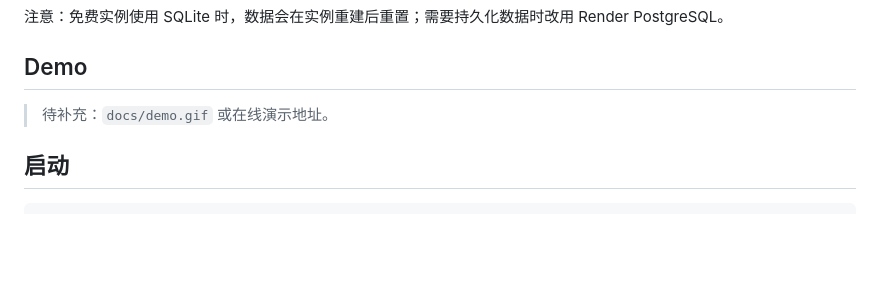
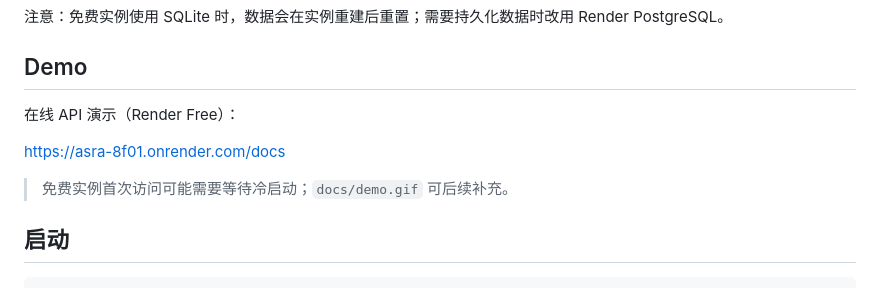
Before and after one commit to oa-leave/ASRA-AI-Styling-Recommendation-Assistant, a Markdown page: README.md, the part around the change. Rendered like a GitHub page; blank space fills up the shorter version.

Commit message:
docs: add online demo url

```diff
--- a/README.md
+++ b/README.md
@@ -251,7 +251,11 @@ SECRET_KEY=<由 Render 自动生成>
 
 ## Demo
 
-> 待补充：`docs/demo.gif` 或在线演示地址。
+在线 API 演示（Render Free）：
+
+<https://asra-8f01.onrender.com/docs>
+
+> 免费实例首次访问可能需要等待冷启动；`docs/demo.gif` 可后续补充。
 
 ## 启动
 
```
